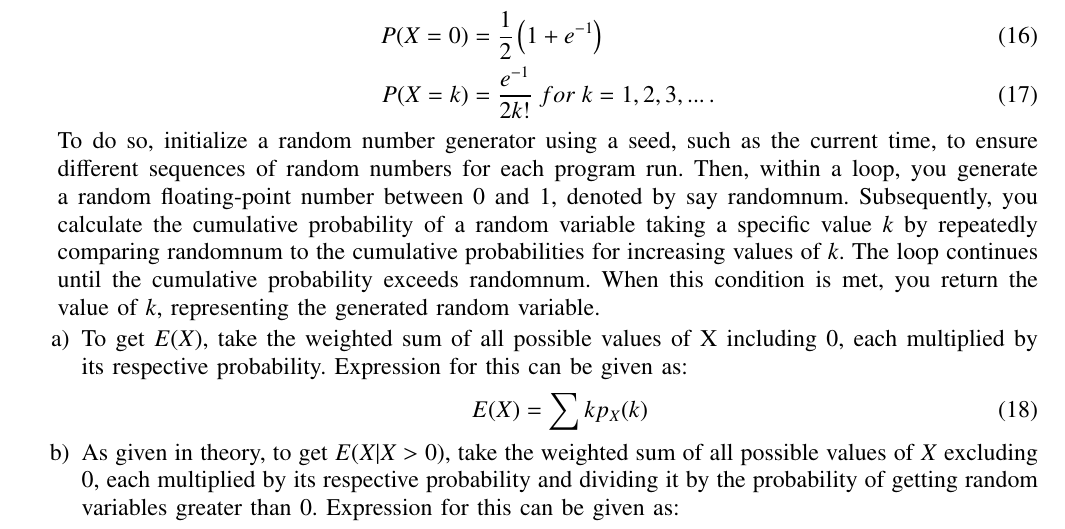
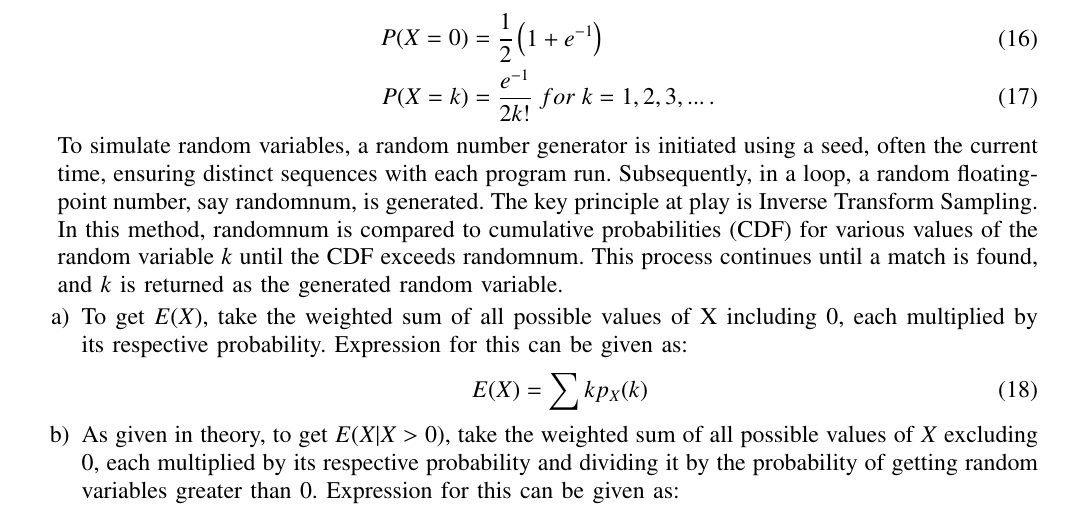
Before and after one commit to RajeevKumar2004/gate2023.54, a LaTeX paper (54/main.tex): part of page 2 of 2, cut so that both start at the same text. Compiled offline with pdfLaTeX.

Commit message:
Add files via upload

```diff
--- a/54/main.tex
+++ b/54/main.tex
@@ -260,9 +260,9 @@ To make the simulation of the given question, generate a large set of random var
 	P(X=0)&=\frac{1}{2}\brak{1+e^{-1}}\\
 	P(X=k)&=\frac{e^{-1}}{2k!} \; for \; k=1,2,3,... \, .
 \end{align}
-To do so, initialize a random number generator using a seed, such as the current time, to ensure different sequences of random numbers for each program run. Then, within a loop, you generate a random floating-point number between 0 and 1, denoted by say randomnum. Subsequently, you calculate the cumulative probability of a random variable taking a specific value $k$ by repeatedly comparing randomnum to the cumulative probabilities for increasing values of $k$. The loop continues until the cumulative probability exceeds randomnum. When this condition is met, you return the value of $k$, representing the generated random variable.
+To simulate random variables, a random number generator is initiated using a seed, often the current time, ensuring distinct sequences with each program run. Subsequently, in a loop, a random floating-point number, say randomnum, is generated. The key principle at play is Inverse Transform Sampling. In this method, randomnum is compared to cumulative probabilities (CDF) for various values of the random variable $k$ until the CDF exceeds randomnum. This process continues until a match is found, and $k$ is returned as the generated random variable.
 \begin{enumerate}
-	\item To get $E(X)$, take the weighted sum of all possible values of X including $0$, each multiplied by its respective probability. Expression for this can be given as:
+\item To get $E(X)$, take the weighted sum of all possible values of X including $0$, each multiplied by its respective probability. Expression for this can be given as:
 \begin{align}
 	E(X)&=\sum k p_X(k)
 \end{align}
```
Also changed, not shown: 54/main.pdf.
